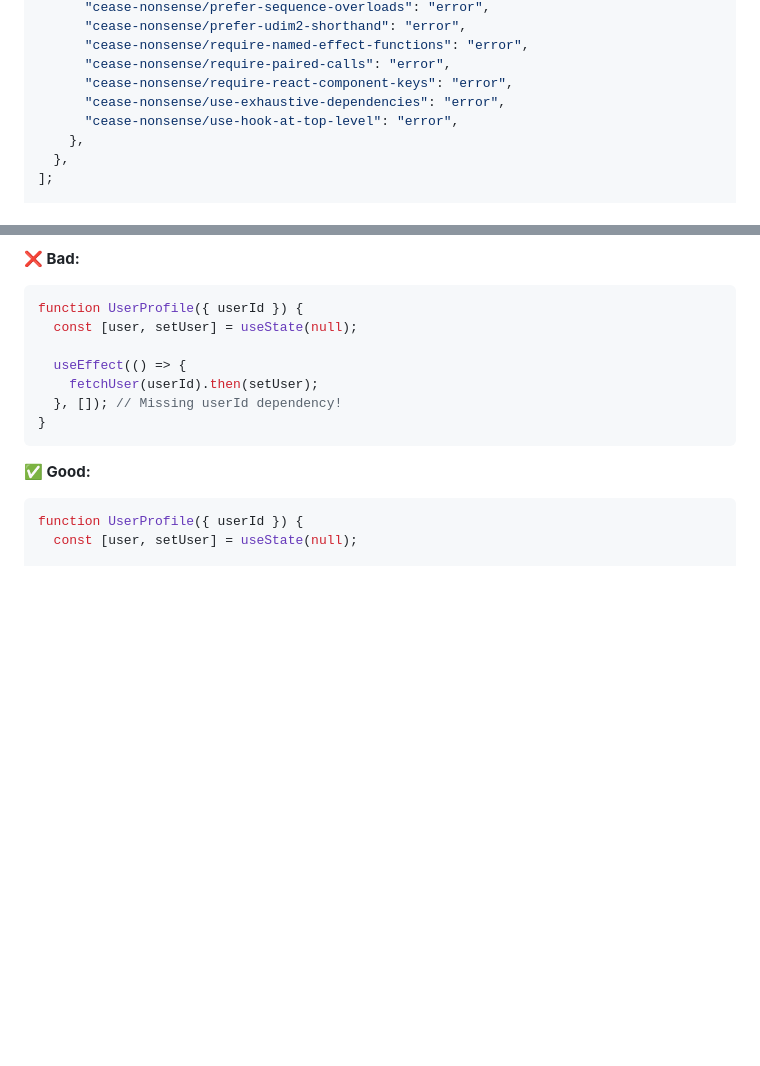
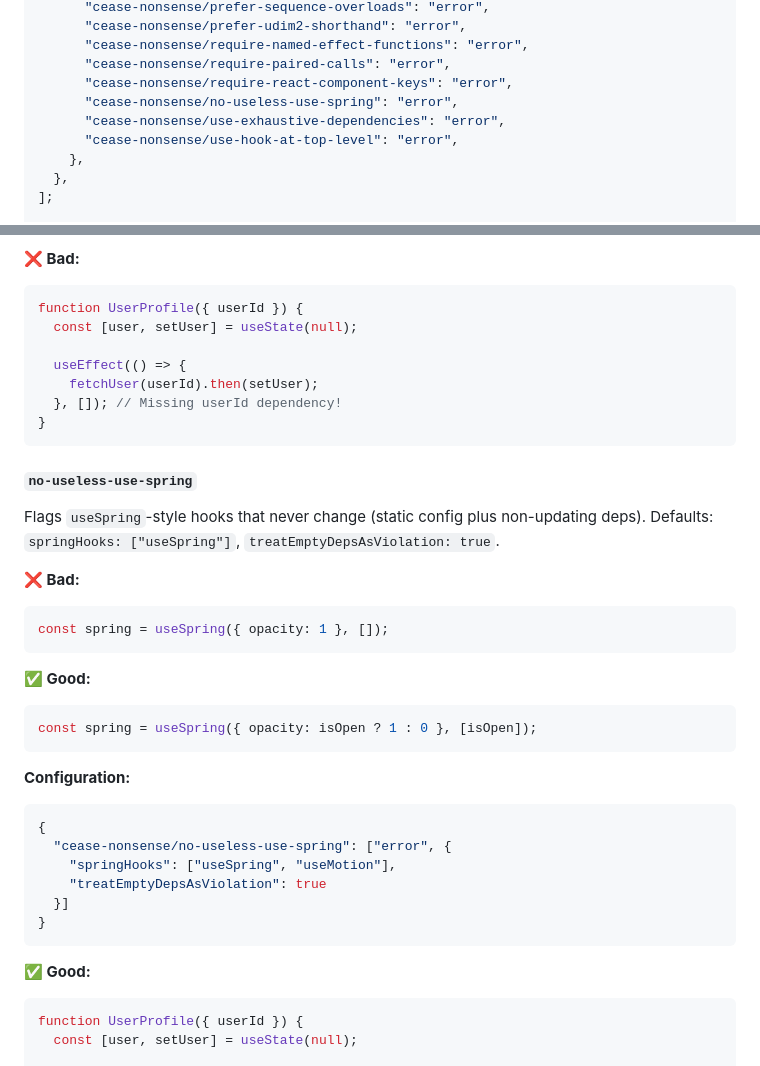
Before and after one commit to howmanysmall/eslint-cease-nonsense-rules, a Markdown page: README.md, 2 parts joined by grey strips. Drawn GitHub-style; blank space fills up the shorter version.

Commit message:
feat: add no-useless-use-spring rule to prevent static useSpring hooks

````diff
--- a/README.md
+++ b/README.md
@@ -36,6 +36,7 @@ export default [
       "cease-nonsense/require-named-effect-functions": "error",
       "cease-nonsense/require-paired-calls": "error",
       "cease-nonsense/require-react-component-keys": "error",
+      "cease-nonsense/no-useless-use-spring": "error",
       "cease-nonsense/use-exhaustive-dependencies": "error",
       "cease-nonsense/use-hook-at-top-level": "error",
     },
@@ -254,6 +255,33 @@ function UserProfile({ userId }) {
   useEffect(() => {
     fetchUser(userId).then(setUser);
   }, []); // Missing userId dependency!
+}
+```
+
+#### `no-useless-use-spring`
+
+Flags `useSpring`-style hooks that never change (static config plus non-updating deps). Defaults: `springHooks: ["useSpring"]`, `treatEmptyDepsAsViolation: true`.
+
+**❌ Bad:**
+
+```typescript
+const spring = useSpring({ opacity: 1 }, []);
+```
+
+**✅ Good:**
+
+```typescript
+const spring = useSpring({ opacity: isOpen ? 1 : 0 }, [isOpen]);
+```
+
+**Configuration:**
+
+```typescript
+{
+  "cease-nonsense/no-useless-use-spring": ["error", {
+    "springHooks": ["useSpring", "useMotion"],
+    "treatEmptyDepsAsViolation": true
+  }]
 }
 ```
 
````
